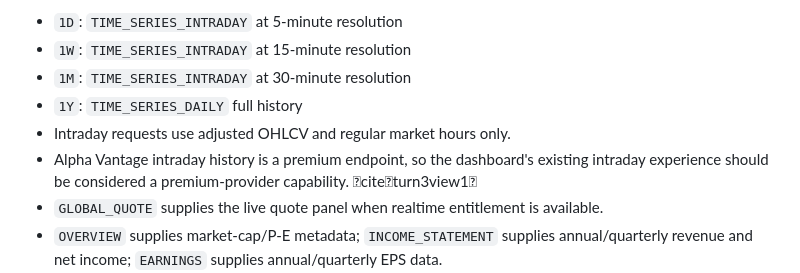
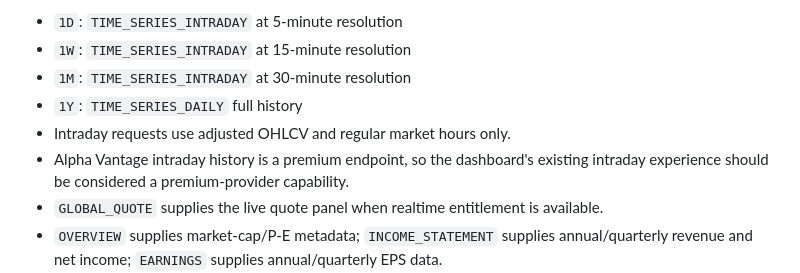
Before and after one commit to tecepeipe/stockdashboard, a Markdown page: skills.md, the part around the change. GitHub-like rendering.

Commit message:
Clean project documentation markup

```diff
--- a/skills.md
+++ b/skills.md
@@ -66,7 +66,7 @@ Current mapping:
 - `1M`: `TIME_SERIES_INTRADAY` at 30-minute resolution
 - `1Y`: `TIME_SERIES_DAILY` full history
 - Intraday requests use adjusted OHLCV and regular market hours only.
-- Alpha Vantage intraday history is a premium endpoint, so the dashboard's existing intraday experience should be considered a premium-provider capability. citeturn3view1
+- Alpha Vantage intraday history is a premium endpoint, so the dashboard's existing intraday experience should be considered a premium-provider capability.
 - `GLOBAL_QUOTE` supplies the live quote panel when realtime entitlement is available.
 - `OVERVIEW` supplies market-cap/P-E metadata; `INCOME_STATEMENT` supplies annual/quarterly revenue and net income; `EARNINGS` supplies annual/quarterly EPS data.
 - Alpha Vantage technical-indicator endpoints exist, but the dashboard continues to calculate its existing indicators locally so all providers use identical indicator logic.
```
